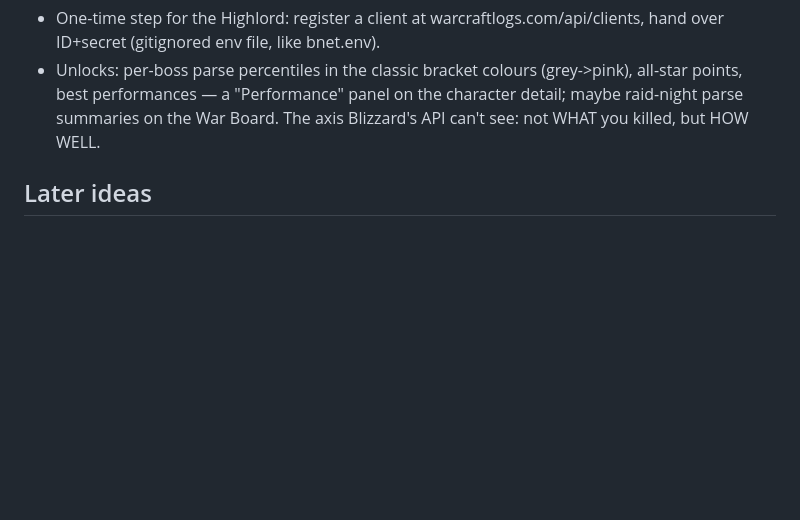
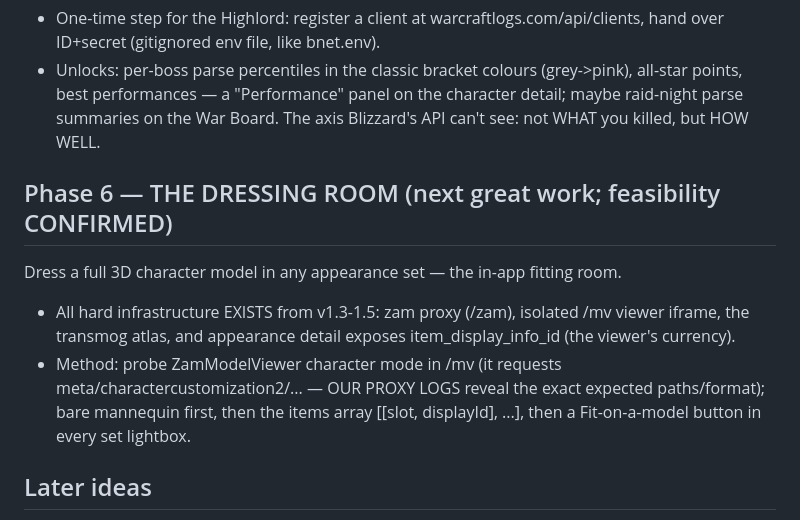
Before and after one commit to jacquesvn/soulkeep, a Markdown page: ROADMAP.md, the part around the change. Rendered like a GitHub page; blank space fills up the shorter version.

Commit message:
docs: Phase 6 — The Dressing Room (dress a 3D model; feasibility confirmed)
Co-Authored-By: Claude Fable 5 <noreply@anthropic.com>

```diff
--- a/ROADMAP.md
+++ b/ROADMAP.md
@@ -54,6 +54,14 @@ WCL has an open GraphQL v2 API (free; client-credentials OAuth, same pattern as
   points, best performances — a "Performance" panel on the character detail; maybe raid-night
   parse summaries on the War Board. The axis Blizzard's API can't see: not WHAT you killed, but HOW WELL.
 
+## Phase 6 — THE DRESSING ROOM (next great work; feasibility CONFIRMED)
+Dress a full 3D character model in any appearance set — the in-app fitting room.
+- All hard infrastructure EXISTS from v1.3-1.5: zam proxy (/zam), isolated /mv viewer iframe,
+  the transmog atlas, and appearance detail exposes item_display_info_id (the viewer's currency).
+- Method: probe ZamModelViewer character mode in /mv (it requests meta/charactercustomization2/...
+  — OUR PROXY LOGS reveal the exact expected paths/format); bare mannequin first, then the items
+  array [[slot, displayId], ...], then a Fit-on-a-model button in every set lightbox.
+
 ## Later ideas
 Alt gear/upgrade comparison; profession recipe/reagent planning; transmog/mount collection tracking;
 "what should I play this week" suggestions; reputation/renown tracking.
```
